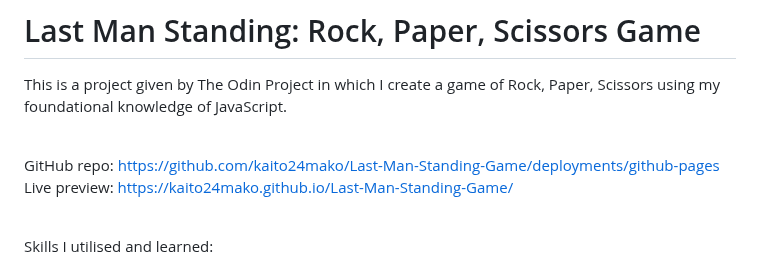
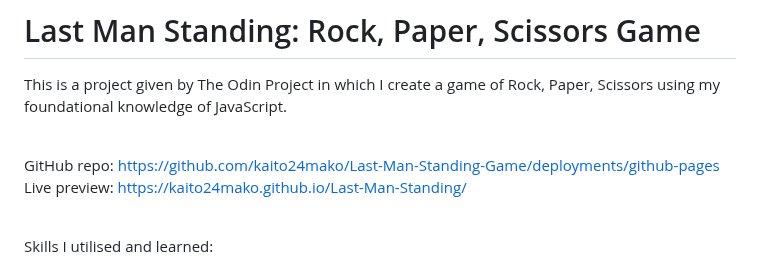
Before and after one commit to kaito24mako/Last-Man-Standing, a Markdown page: README.md, the part around the change. Drawn GitHub-style.

```diff
--- a/README.md
+++ b/README.md
@@ -2,7 +2,7 @@
 This is a project given by The Odin Project in which I create a game of Rock, Paper, Scissors using my foundational knowledge of JavaScript.
 
 <br> GitHub repo: https://github.com/kaito24mako/Last-Man-Standing-Game/deployments/github-pages
-<br> Live preview: https://kaito24mako.github.io/Last-Man-Standing-Game/
+<br> Live preview: https://kaito24mako.github.io/Last-Man-Standing/
 
 <br> Skills I utilised and learned:
 <li>HTML structuring
```
